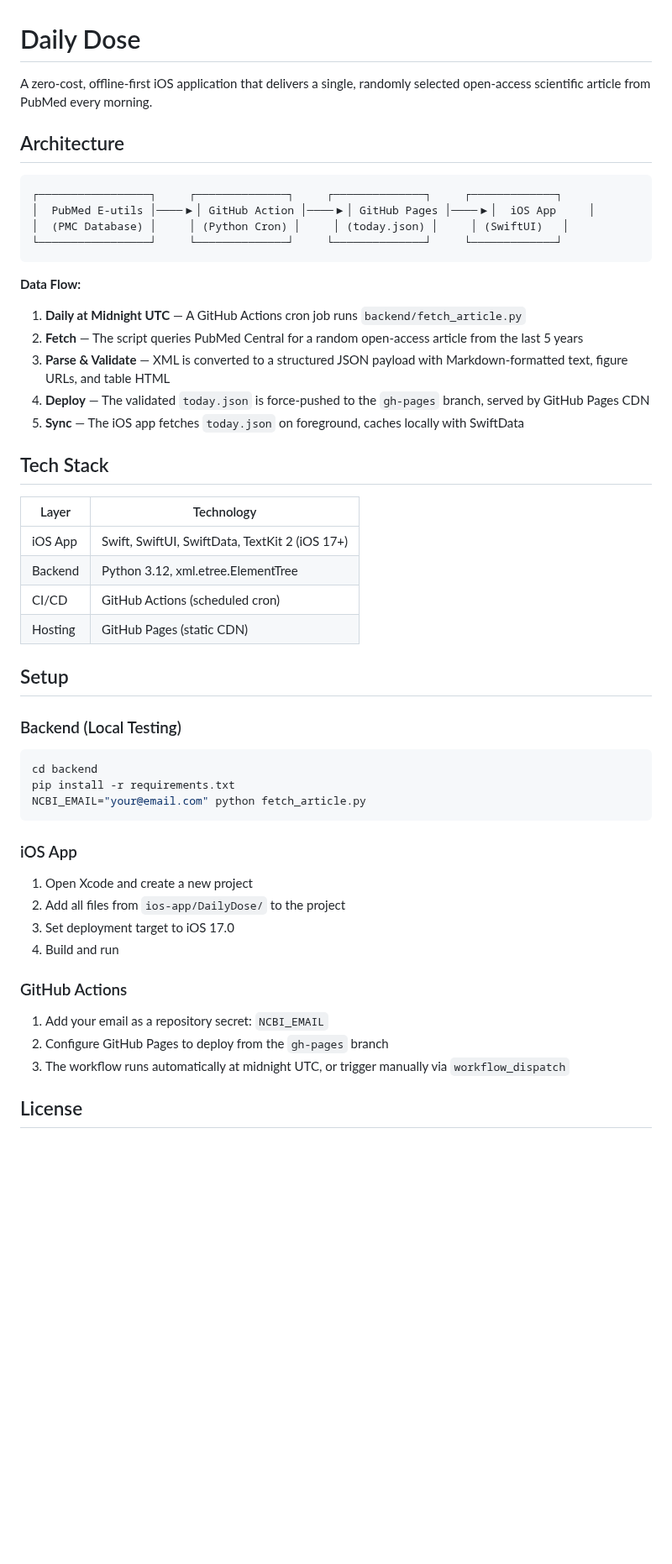
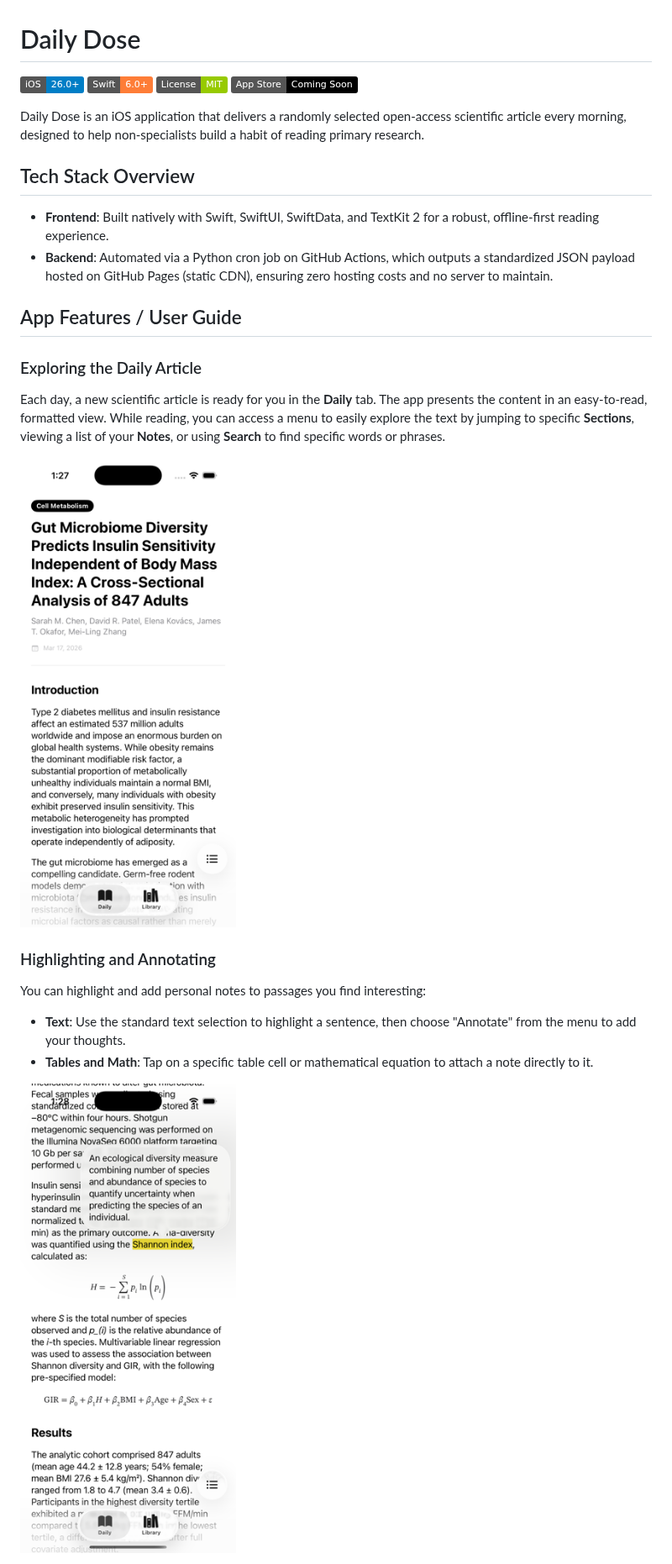
Before and after one commit to lukesj28/daily-dose, a Markdown page: README.md, the part around one of its changes. Shown at 84% size. Drawn GitHub-style; pictures changed too: docs/screenshots/annotation.png (added), docs/screenshots/daily_article.png (added); badges without logos; blank space fills up the shorter version.

Commit message:
docs: add readme and license

````diff
--- a/README.md
+++ b/README.md
@@ -1,51 +1,30 @@
 # Daily Dose
 
-A zero-cost, offline-first iOS application that delivers a single, randomly selected open-access scientific article from PubMed every morning.
+![iOS 26.0+](https://img.shields.io/badge/iOS-26.0%2B-blue.svg)
+![Swift](https://img.shields.io/badge/Swift-6.0%2B-orange.svg)
+![License](https://img.shields.io/badge/License-MIT-green.svg)
+![App Store](https://img.shields.io/badge/App_Store-Coming_Soon-black.svg?logo=apple)
 
-## Architecture
+Daily Dose is an iOS application that delivers a randomly selected open-access scientific article every morning, designed to help non-specialists build a habit of reading primary research.
 
-```
-┌─────────────────┐     ┌──────────────┐     ┌──────────────┐     ┌─────────────┐
-│  PubMed E-utils │────▶│ GitHub Action │────▶│ GitHub Pages │────▶│  iOS App     │
-│  (PMC Database) │     │ (Python Cron) │     │ (today.json) │     │ (SwiftUI)   │
-└─────────────────┘     └──────────────┘     └──────────────┘     └─────────────┘
-```
+## Tech Stack Overview
 
-**Data Flow:**
-1. **Daily at Midnight UTC** — A GitHub Actions cron job runs `backend/fetch_article.py`
-2. **Fetch** — The script queries PubMed Central for a random open-access article from the last 5 years
-3. **Parse & Validate** — XML is converted to a structured JSON payload with Markdown-formatted text, figure URLs, and table HTML
-4. **Deploy** — The validated `today.json` is force-pushed to the `gh-pages` branch, served by GitHub Pages CDN
-5. **Sync** — The iOS app fetches `today.json` on foreground, caches locally with SwiftData
+- **Frontend**: Built natively with Swift, SwiftUI, SwiftData, and TextKit 2 for a robust, offline-first reading experience.
+- **Backend**: Automated via a Python cron job on GitHub Actions, which outputs a standardized JSON payload hosted on GitHub Pages (static CDN), ensuring zero hosting costs and no server to maintain.
 
-## Tech Stack
+## App Features / User Guide
 
-| Layer | Technology |
-|-------|-----------|
-| iOS App | Swift, SwiftUI, SwiftData, TextKit 2 (iOS 17+) |
-| Backend | Python 3.12, xml.etree.ElementTree |
-| CI/CD | GitHub Actions (scheduled cron) |
-| Hosting | GitHub Pages (static CDN) |
+### Exploring the Daily Article
 
-## Setup
+Each day, a new scientific article is ready for you in the **Daily** tab. The app presents the content in an easy-to-read, formatted view. While reading, you can access a menu to easily explore the text by jumping to specific **Sections**, viewing a list of your **Notes**, or using **Search** to find specific words or phrases.
 
-### Backend (Local Testing)
-```bash
-cd backend
-pip install -r requirements.txt
-NCBI_EMAIL="your@email.com" python fetch_article.py
-```
+![Screenshot of the Daily Article View](docs/screenshots/daily_article.png)
 
-### iOS App
-1. Open Xcode and create a new project
-2. Add all files from `ios-app/DailyDose/` to the project
-3. Set deployment target to iOS 17.0
-4. Build and run
+### Highlighting and Annotating
 
-### GitHub Actions
-1. Add your email as a repository secret: `NCBI_EMAIL`
-2. Configure GitHub Pages to deploy from the `gh-pages` branch
-3. The workflow runs automatically at midnight UTC, or trigger manually via `workflow_dispatch`
+You can highlight and add personal notes to passages you find interesting:
+- **Text**: Use the standard text selection to highlight a sentence, then choose "Annotate" from the menu to add your thoughts.
+- **Tables and Math**: Tap on a specific table cell or mathematical equation to attach a note directly to it.
 
-## License
+![Screenshot of an Annotation Example](docs/screenshots/annotation.png)
 
````
Also changed, not shown: other parts of README.md (+48 -1 lines), docs/screenshots/library.png (added), 1 other file.
